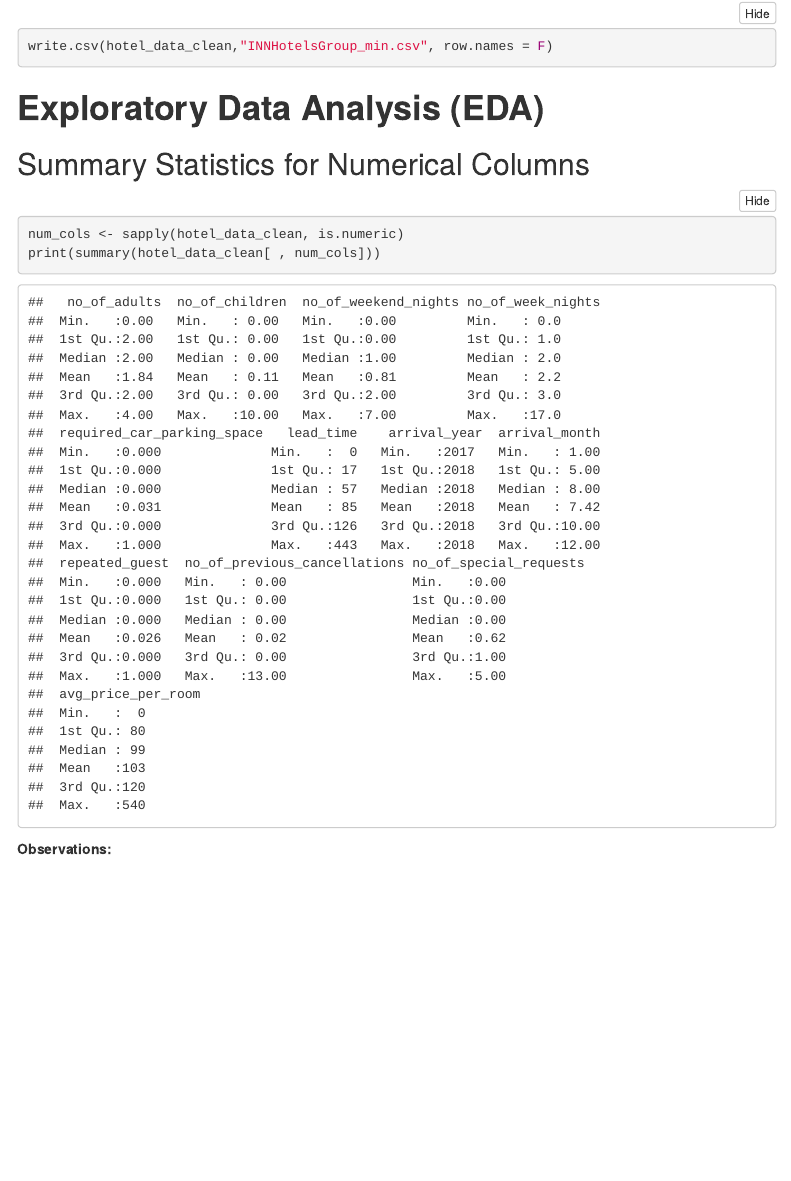
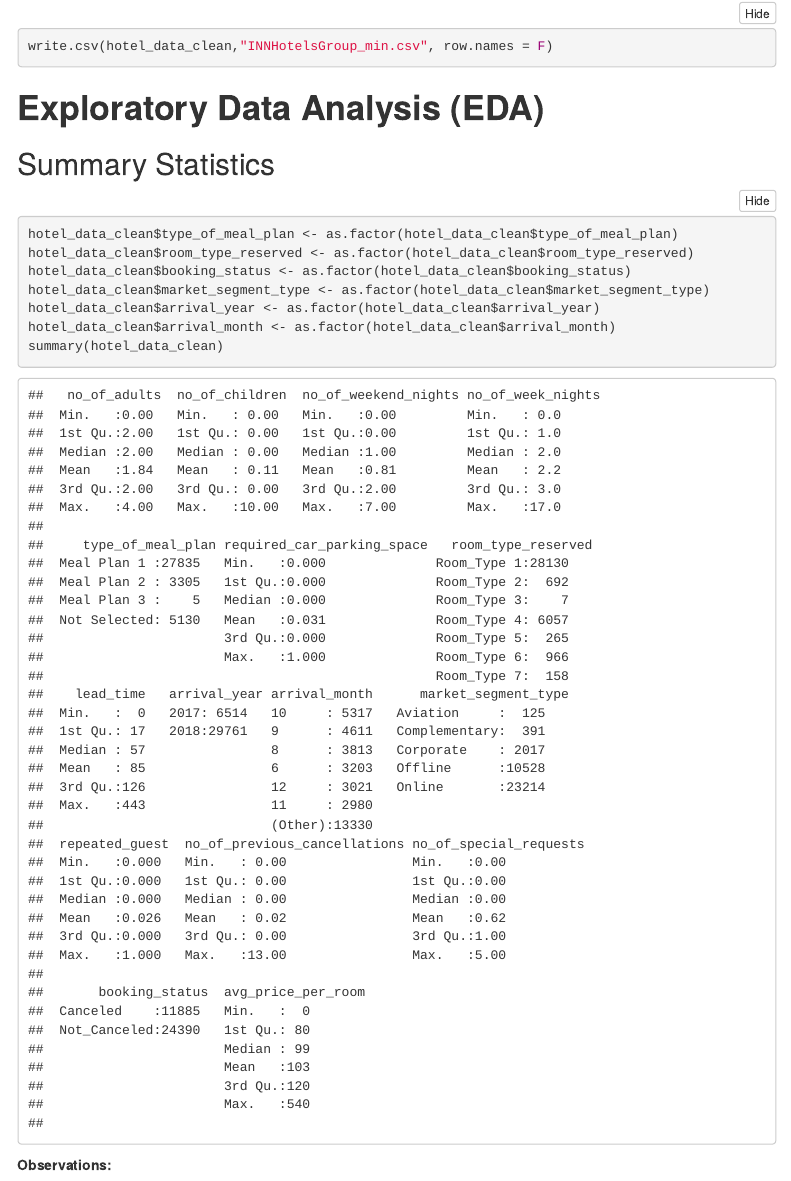
Before and after one commit to Jasreen06/IntroToDataScienceProject, an R Markdown document (Report/Part1.Rmd): the page in a window 1100 px wide, from 2390 px down. The pictures show the output file Report/Part1.html that the author committed with the source, opened offline; menus at the side of the page are left out.

Commit message:
updated summary statistics

````diff
--- a/Report/Part1.Rmd
+++ b/Report/Part1.Rmd
@@ -100,11 +100,15 @@ write.csv(hotel_data_clean,"INNHotelsGroup_min.csv", row.names = F)
 
 # **Exploratory Data Analysis (EDA)**
 
-## Summary Statistics for Numerical Columns
-
+## Summary Statistics
 ```{r}
-num_cols <- sapply(hotel_data_clean, is.numeric)
-print(summary(hotel_data_clean[ , num_cols]))
+hotel_data_clean$type_of_meal_plan <- as.factor(hotel_data_clean$type_of_meal_plan)
+hotel_data_clean$room_type_reserved <- as.factor(hotel_data_clean$room_type_reserved)
+hotel_data_clean$booking_status <- as.factor(hotel_data_clean$booking_status)
+hotel_data_clean$market_segment_type <- as.factor(hotel_data_clean$market_segment_type)
+hotel_data_clean$arrival_year <- as.factor(hotel_data_clean$arrival_year)
+hotel_data_clean$arrival_month <- as.factor(hotel_data_clean$arrival_month)
+summary(hotel_data_clean)
 ```
 
 **Observations:**
````
Also changed, not shown: Report/Part1.html, Report/Part1.Rmd (2 more changed lines).
